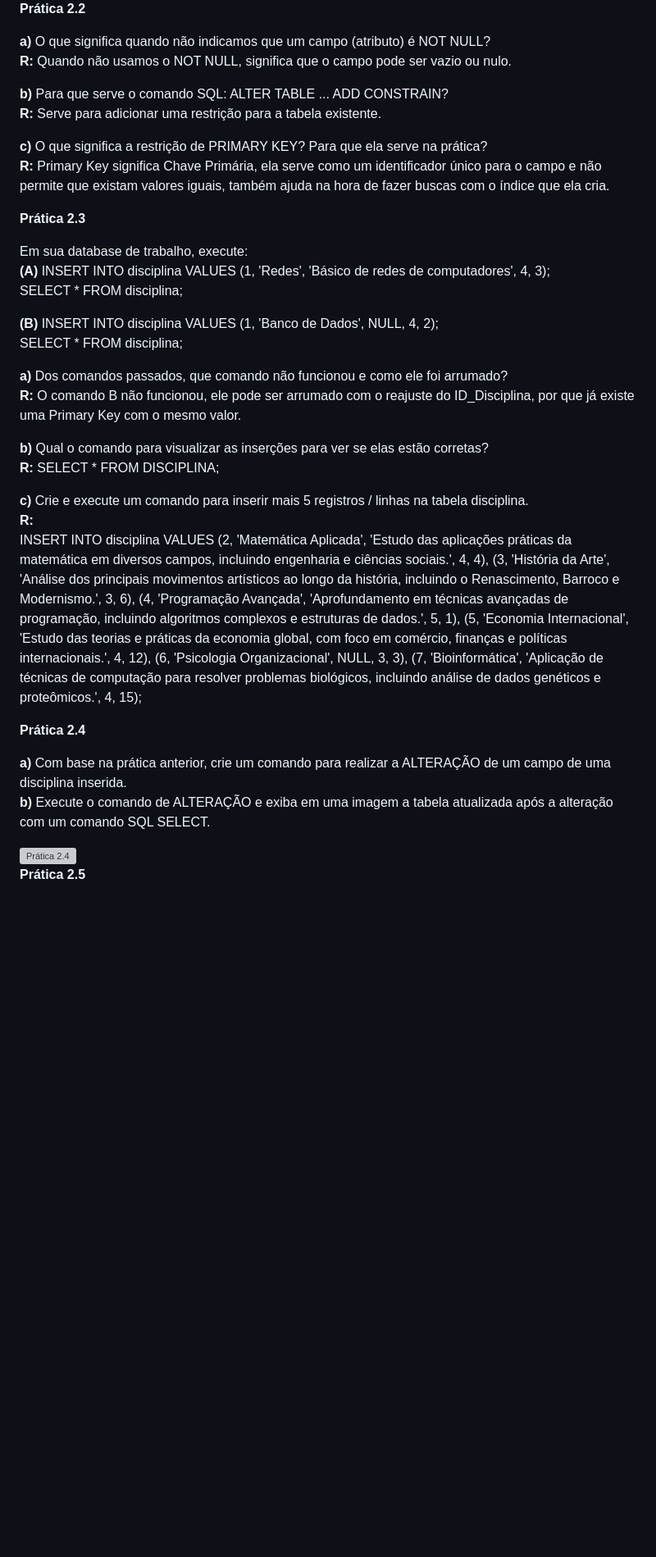
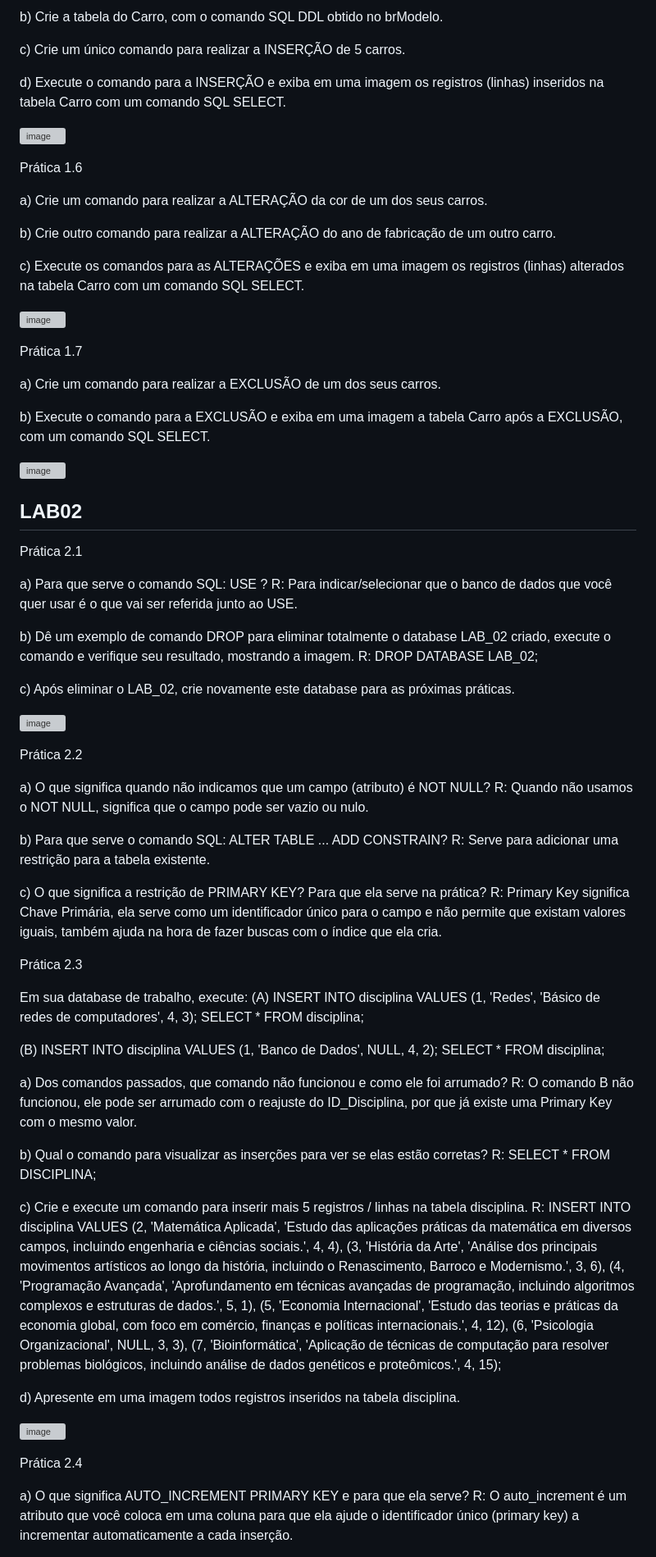
Before and after one commit to eduardofabrii/banco-dados-faculdade, a Markdown page: README.md, the part around the change printed below. Shown: that part at 82% size. Drawn GitHub-style; blank space fills up the shorter version; grey boxes are pictures that could not be loaded.

```diff
--- a/README.md
+++ b/README.md
@@ -52,32 +44,73 @@
 
-**Prática 2.2**
+b) Crie a tabela do Carro, com o comando SQL DDL obtido no brModelo.
 
-**a)** O que significa quando não indicamos que um campo (atributo) é NOT NULL?<br>
-**R:** Quando não usamos o NOT NULL, significa que o campo pode ser vazio ou nulo.<br>
+c) Crie um único comando para realizar a INSERÇÃO de 5 carros.
 
-**b)** Para que serve o comando SQL: ALTER TABLE ... ADD CONSTRAIN?<br>
-**R:** Serve para adicionar uma restrição para a tabela existente.<br>
+d) Execute o comando para a INSERÇÃO e exiba em uma imagem os registros (linhas) inseridos na tabela Carro com um comando SQL SELECT.
 
-**c)** O que significa a restrição de PRIMARY KEY? Para que ela serve na prática?<br>
-**R:** Primary Key significa Chave Primária, ela serve como um identificador único para o campo e não permite que existam valores iguais, também ajuda na hora de fazer buscas com o índice que ela cria.<br>
+![image](https://github.com/user-attachments/assets/379b1661-4a06-4c76-ba4c-87a514d8950d)
 
-**Prática 2.3**
 
-Em sua database de trabalho, execute:<br>
-**(A)** INSERT INTO disciplina VALUES (1, 'Redes', 'Básico de redes de computadores', 4, 3);<br>
-SELECT * FROM disciplina;<br>
+Prática 1.6
 
-**(B)** INSERT INTO disciplina VALUES (1, 'Banco de Dados', NULL, 4, 2);<br>
-SELECT * FROM disciplina;<br>
+a) Crie um comando para realizar a ALTERAÇÃO da cor de um dos seus carros.
 
-**a)** Dos comandos passados, que comando não funcionou e como ele foi arrumado?<br>
-**R:** O comando B não funcionou, ele pode ser arrumado com o reajuste do ID_Disciplina, por que já existe uma Primary Key com o mesmo valor.<br>
+b) Crie outro comando para realizar a ALTERAÇÃO do ano de fabricação de um outro carro.
 
-**b)** Qual o comando para visualizar as inserções para ver se elas estão corretas?<br>
-**R:** SELECT * FROM DISCIPLINA;<br>
+c) Execute os comandos para as ALTERAÇÕES e exiba em uma imagem os registros (linhas) alterados na tabela Carro com um comando SQL SELECT.
 
-**c)** Crie e execute um comando para inserir mais 5 registros / linhas na tabela disciplina.<br>
-**R:** <br>
+![image](https://github.com/user-attachments/assets/83bdf122-7ac8-439e-89d0-4a1479918878)
+
+Prática 1.7
+
+a) Crie um comando para realizar a EXCLUSÃO de um dos seus carros.
+
+b) Execute o comando para a EXCLUSÃO e exiba em uma imagem a tabela Carro após a EXCLUSÃO, com um comando SQL SELECT.
+
+![image](https://github.com/user-attachments/assets/ea81f9d4-861b-4af1-ba7f-c6a2155cdec0)
+
+## LAB02
+
+Prática 2.1
+
+a) Para que serve o comando SQL: USE ?
+R: Para indicar/selecionar que o banco de dados que você quer usar é o que vai ser referida junto ao USE.
+
+b) Dê um exemplo de comando DROP para eliminar totalmente o database LAB_02 criado, execute o comando e verifique seu resultado, mostrando a imagem.
+R: DROP DATABASE LAB_02;
+
+c) Após eliminar o LAB_02, crie novamente este database para as próximas práticas.
+
+![image](https://github.com/user-attachments/assets/9909fb6d-1d8d-4d76-b0f0-eae889c6a4d6)
+
+Prática 2.2
+
+a) O que significa quando não indicamos que um campo (atributo) é NOT NULL?
+R: Quando não usamos o NOT NULL, significa que o campo pode ser vazio ou nulo.
+
+b) Para que serve o comando SQL: ALTER TABLE ... ADD CONSTRAIN?
+R: Serve para adicionar uma restrição para a tabela existente.
+
+c) O que significa a restrição de PRIMARY KEY? Para que ela serve na prática?
+R: Primary Key significa Chave Primária, ela serve como um identificador único para o campo e não permite que existam valores iguais, também ajuda na hora de fazer buscas com o índice que ela cria.
+
+Prática 2.3
+
+Em sua database de trabalho, execute:
+(A) INSERT INTO disciplina VALUES (1, 'Redes', 'Básico de redes de computadores', 4, 3);
+SELECT * FROM disciplina;
+
+(B) INSERT INTO disciplina VALUES (1, 'Banco de Dados', NULL, 4, 2);
+SELECT * FROM disciplina;
+
+a) Dos comandos passados, que comando não funcionou e como ele foi arrumado?
+R: O comando B não funcionou, ele pode ser arrumado com o reajuste do ID_Disciplina, por que já existe uma Primary Key com o mesmo valor.
+
+b) Qual o comando para visualizar as inserções para ver se elas estão corretas?
+R: SELECT * FROM DISCIPLINA;
+
+c) Crie e execute um comando para inserir mais 5 registros / linhas na tabela disciplina.
+R:
 INSERT INTO disciplina VALUES
 (2, 'Matemática Aplicada', 'Estudo das aplicações práticas da matemática em diversos campos, incluindo engenharia e ciências sociais.', 4, 4),
 (3, 'História da Arte', 'Análise dos principais movimentos artísticos ao longo da história, incluindo o Renascimento, Barroco e Modernismo.', 3, 6),
@@ -86,8 +119,7 @@ INSERT INTO disciplina VALUES
 (6, 'Psicologia Organizacional', NULL, 3, 3),
 (7, 'Bioinformática', 'Aplicação de técnicas de computação para resolver problemas biológicos, incluindo análise de dados genéticos e proteômicos.', 4, 15);
 
-**Prática 2.4**
+d) Apresente em uma imagem todos registros inseridos na tabela disciplina.
 
-**a)** Com base na prática anterior, crie um comando para realizar a ALTERAÇÃO de um campo de uma disciplina inserida.<br>
-**b)** Execute o comando de ALTERAÇÃO e exiba em uma imagem a tabela atualizada após a alteração com um comando SQL SELECT.<br>
+![image](https://github.com/user-attachments/assets/ec7038d1-6939-4f7c-9ce7-c10267269e9e)
 
@@ -95,3 +127,4 @@ INSERT INTO disciplina VALUES
 
-**Prática 2.5**
+a) O que significa AUTO_INCREMENT PRIMARY KEY e para que ela serve?
+R: O auto_increment é um atributo que você coloca em uma coluna para que ela ajude o identificador único (primary key) a incrementar automaticamente a cada inserção.
 
```
Also changed, not shown: other parts of README.md (+103 -43 lines).
